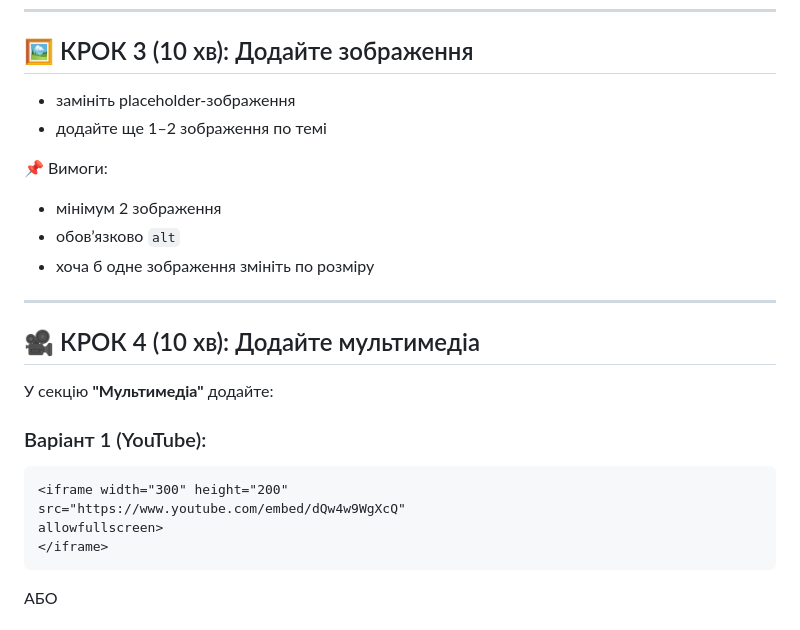
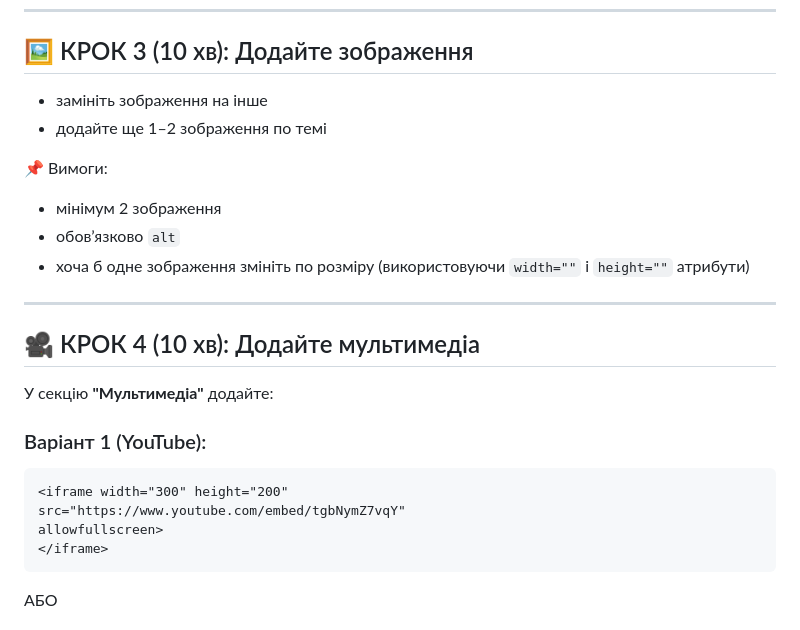
Before and after one commit to leernd007/lesson, a Markdown page: README.md, the part around the change. GitHub-like rendering.

````diff
--- a/README.md
+++ b/README.md
@@ -104,13 +104,13 @@
 
 ## 🖼️ КРОК 3 (10 хв): Додайте зображення
 
-- замініть placeholder-зображення
+- замініть зображення на інше
 - додайте ще 1–2 зображення по темі
 
 📌 Вимоги:
 - мінімум 2 зображення
 - обов’язково `alt`
-- хоча б одне зображення змініть по розміру
+- хоча б одне зображення змініть по розміру (використовуючи `width=""` i `height=""` атрибути)
 
 ---
 
@@ -121,7 +121,7 @@
 ### Варіант 1 (YouTube):
 ```html
 <iframe width="300" height="200"
-src="https://www.youtube.com/embed/dQw4w9WgXcQ"
+src="https://www.youtube.com/embed/tgbNymZ7vqY"
 allowfullscreen>
 </iframe>
 ```
````
